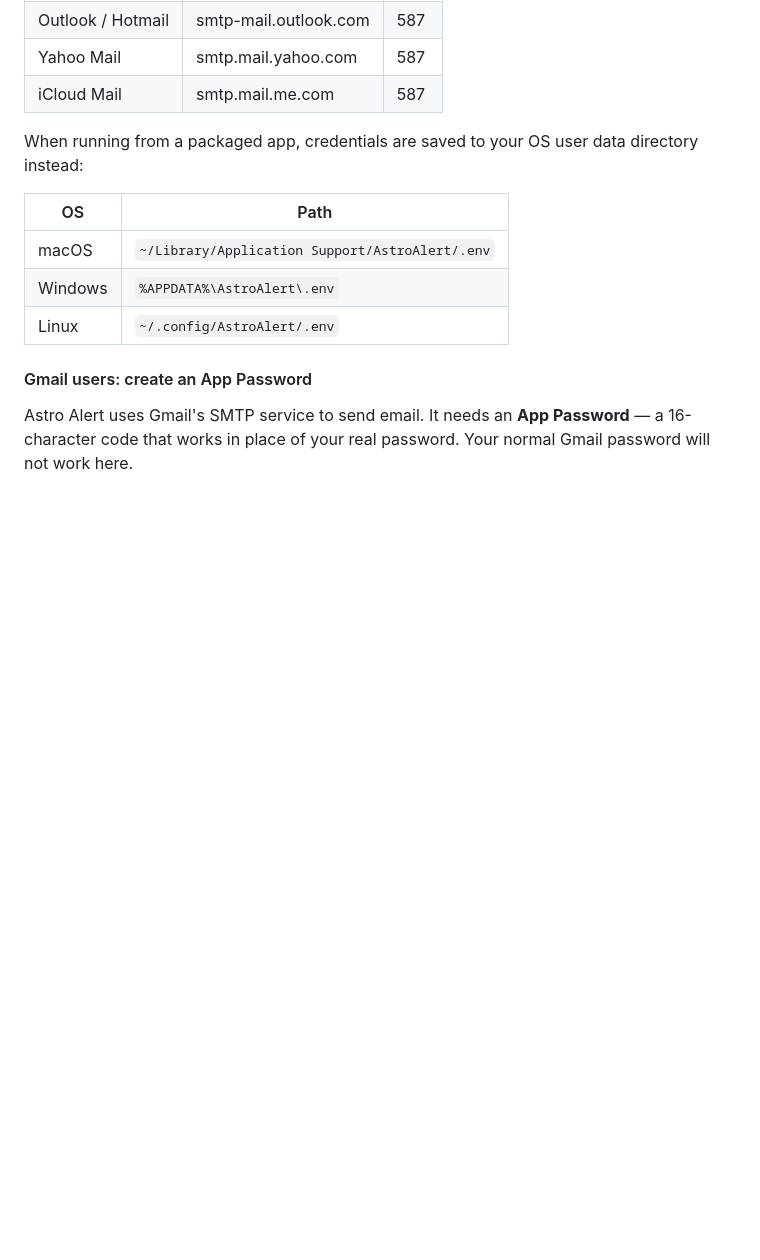
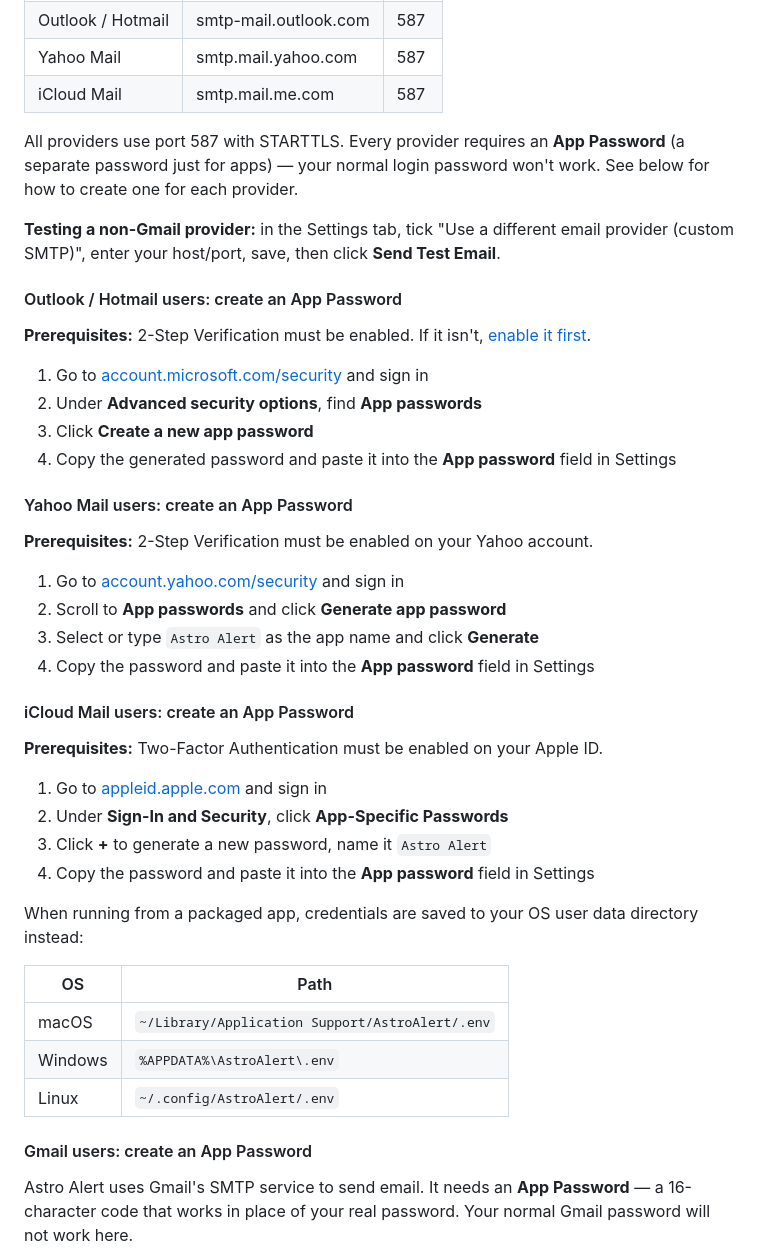
Before and after one commit to paulydavis/astro-alert, a Markdown page: README.md, the part around the change. Rendered like a GitHub page; blank space fills up the shorter version.

Commit message:
docs: add App Password setup instructions for Outlook, Yahoo, and iCloud

```diff
--- a/README.md
+++ b/README.md
@@ -156,6 +156,37 @@ Gmail is the default. To use another provider, set `SMTP_HOST` and `SMTP_PORT` (
 | Outlook / Hotmail | smtp-mail.outlook.com | 587 |
 | Yahoo Mail | smtp.mail.yahoo.com | 587 |
 | iCloud Mail | smtp.mail.me.com | 587 |
+
+All providers use port 587 with STARTTLS. Every provider requires an **App Password** (a separate password just for apps) — your normal login password won't work. See below for how to create one for each provider.
+
+**Testing a non-Gmail provider:** in the Settings tab, tick "Use a different email provider (custom SMTP)", enter your host/port, save, then click **Send Test Email**.
+
+#### Outlook / Hotmail users: create an App Password
+
+**Prerequisites:** 2-Step Verification must be enabled. If it isn't, [enable it first](https://account.microsoft.com/security).
+
+1. Go to [account.microsoft.com/security](https://account.microsoft.com/security) and sign in
+2. Under **Advanced security options**, find **App passwords**
+3. Click **Create a new app password**
+4. Copy the generated password and paste it into the **App password** field in Settings
+
+#### Yahoo Mail users: create an App Password
+
+**Prerequisites:** 2-Step Verification must be enabled on your Yahoo account.
+
+1. Go to [account.yahoo.com/security](https://account.yahoo.com/security) and sign in
+2. Scroll to **App passwords** and click **Generate app password**
+3. Select or type `Astro Alert` as the app name and click **Generate**
+4. Copy the password and paste it into the **App password** field in Settings
+
+#### iCloud Mail users: create an App Password
+
+**Prerequisites:** Two-Factor Authentication must be enabled on your Apple ID.
+
+1. Go to [appleid.apple.com](https://appleid.apple.com) and sign in
+2. Under **Sign-In and Security**, click **App-Specific Passwords**
+3. Click **+** to generate a new password, name it `Astro Alert`
+4. Copy the password and paste it into the **App password** field in Settings
 
 When running from a packaged app, credentials are saved to your OS user data directory instead:
 
```
